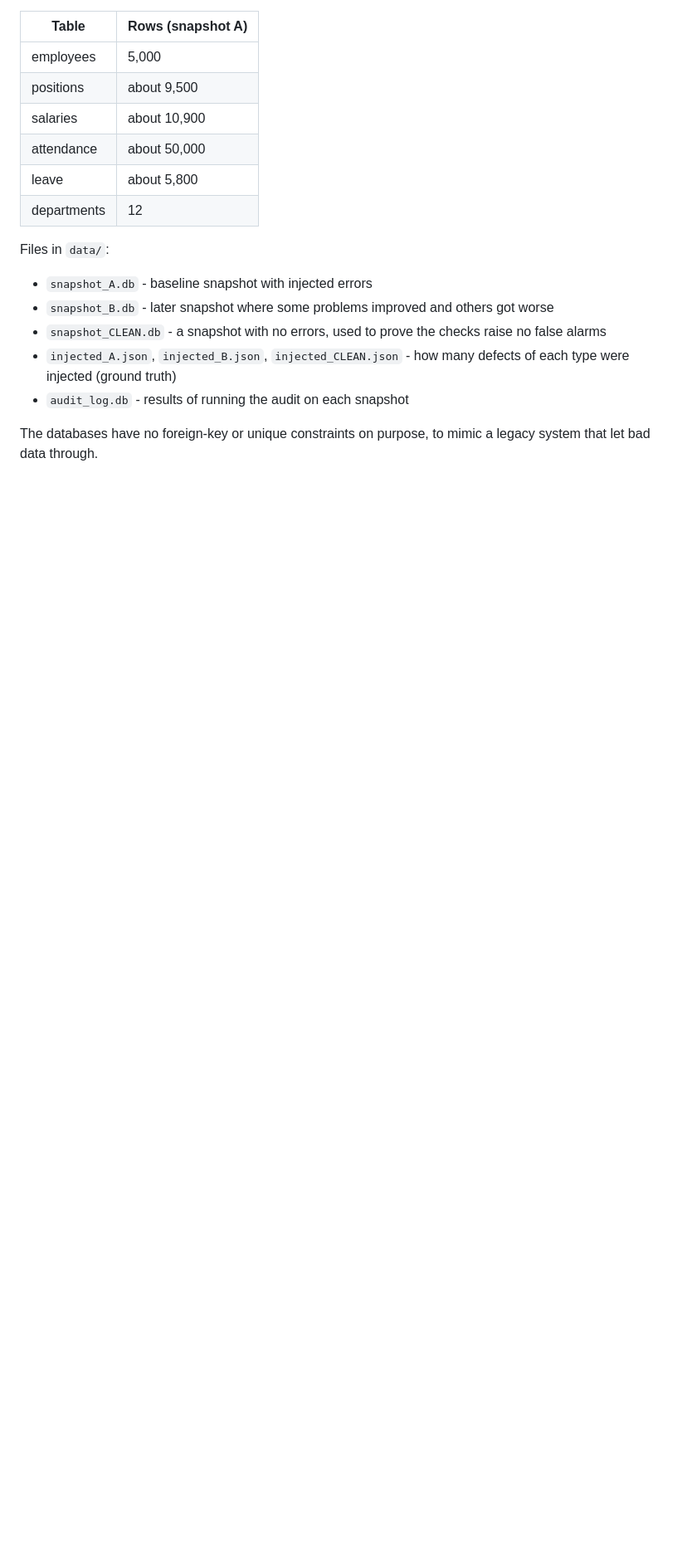
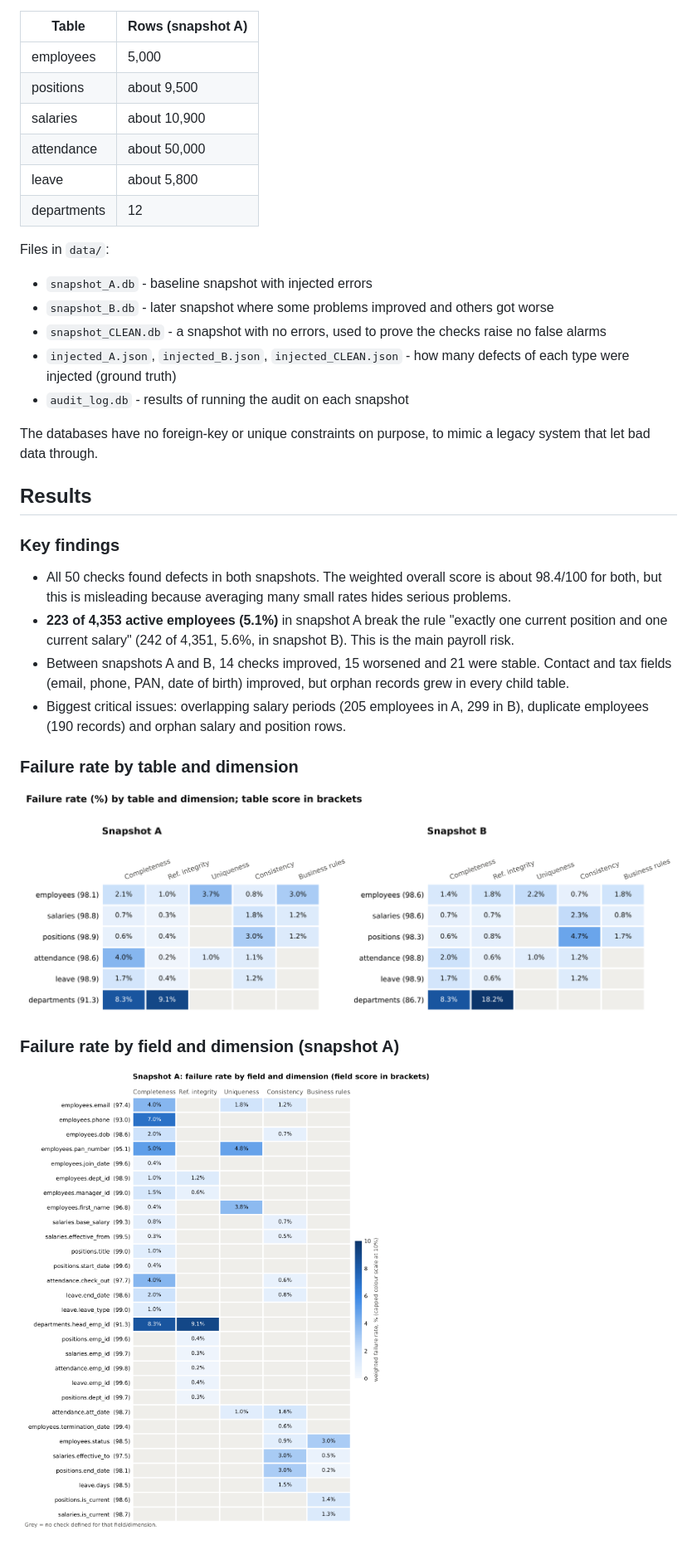
Before and after one commit to ayeshanaikkkk/hr-database-completeness-audit, a Markdown page: README.md, the part around one of its changes. Shown at 83% size. GitHub-like rendering; pictures changed too: outputs/heatmap_fields_A.png (added), outputs/heatmap_tables.png (added); blank space fills up the shorter version.

Commit message:
Add heatmaps, comparison and findings

```diff
--- a/README.md
+++ b/README.md
@@ -35,3 +35,17 @@ Files in `data/`:
 
 The databases have no foreign-key or unique constraints on purpose, to mimic a legacy system that let bad data through.
 
+## Results
+
+### Key findings
+- All 50 checks found defects in both snapshots. The weighted overall score is about 98.4/100 for both, but this is misleading because averaging many small rates hides serious problems.
+- **223 of 4,353 active employees (5.1%)** in snapshot A break the rule "exactly one current position and one current salary" (242 of 4,351, 5.6%, in snapshot B). This is the main payroll risk.
+- Between snapshots A and B, 14 checks improved, 15 worsened and 21 were stable. Contact and tax fields (email, phone, PAN, date of birth) improved, but orphan records grew in every child table.
+- Biggest critical issues: overlapping salary periods (205 employees in A, 299 in B), duplicate employees (190 records) and orphan salary and position rows.
+
+### Failure rate by table and dimension
+![Table heatmap](outputs/heatmap_tables.png)
+
+### Failure rate by field and dimension (snapshot A)
+![Field heatmap](outputs/heatmap_fields_A.png)
+
```
Also changed, not shown: other parts of README.md (+7 -1 lines), outputs/heatmap_fields_B.png (added), outputs/snapshot_delta.png (added), 2 other files.
